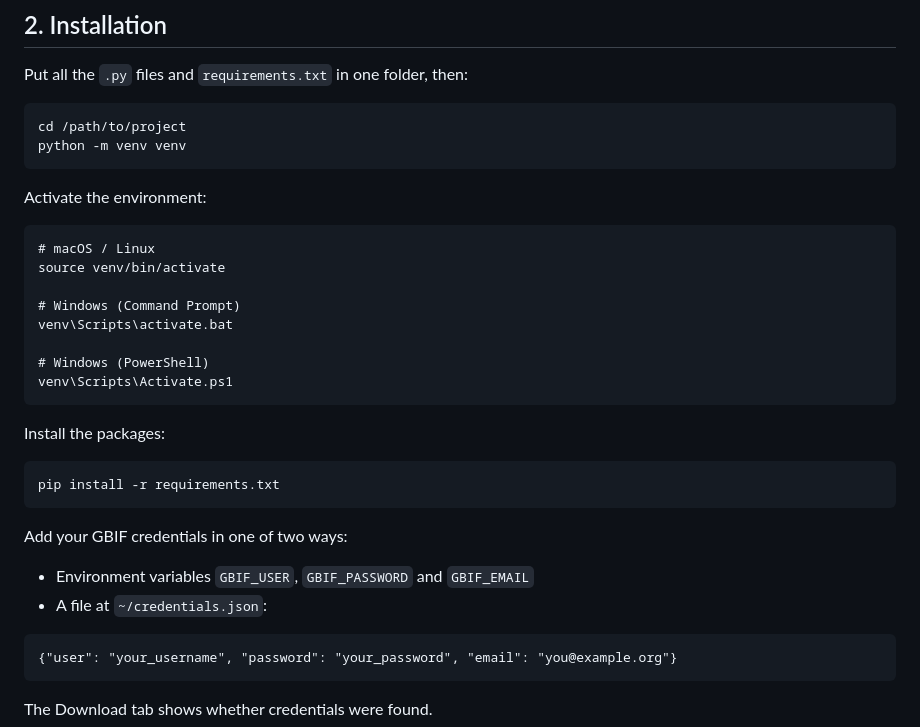
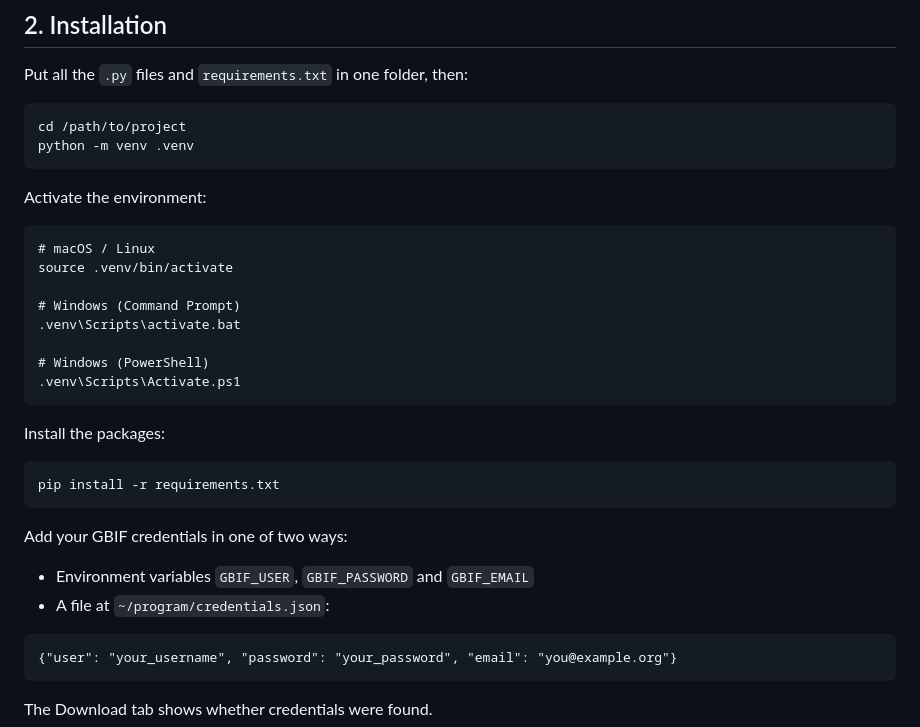
Before and after one commit to kaustubhduddala/Brackenridge-Field-Laboratory-GBIF-Herbaria-Data-Pipeline, a Markdown page: README.md, the part around the change. Drawn GitHub-style.

Commit message:
fix: Update virtual environment directory and credential file path in README

````diff
--- a/README.md
+++ b/README.md
@@ -40,20 +40,20 @@ Put all the `.py` files and `requirements.txt` in one folder, then:
 
 ```
 cd /path/to/project
-python -m venv venv
+python -m venv .venv
 ```
 
 Activate the environment:
 
 ```
 # macOS / Linux
-source venv/bin/activate
+source .venv/bin/activate
 
 # Windows (Command Prompt)
-venv\Scripts\activate.bat
+.venv\Scripts\activate.bat
 
 # Windows (PowerShell)
-venv\Scripts\Activate.ps1
+.venv\Scripts\Activate.ps1
 ```
 
 Install the packages:
@@ -65,7 +65,7 @@ pip install -r requirements.txt
 Add your GBIF credentials in one of two ways:
 
 - Environment variables `GBIF_USER`, `GBIF_PASSWORD` and `GBIF_EMAIL`
-- A file at `~/credentials.json`:
+- A file at `~/program/credentials.json`:
 
 ```
 {"user": "your_username", "password": "your_password", "email": "you@example.org"}
````
